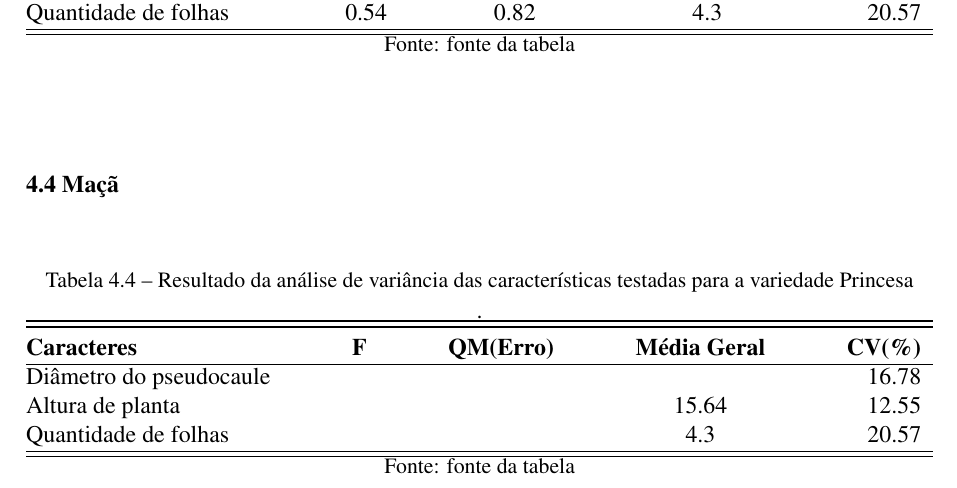
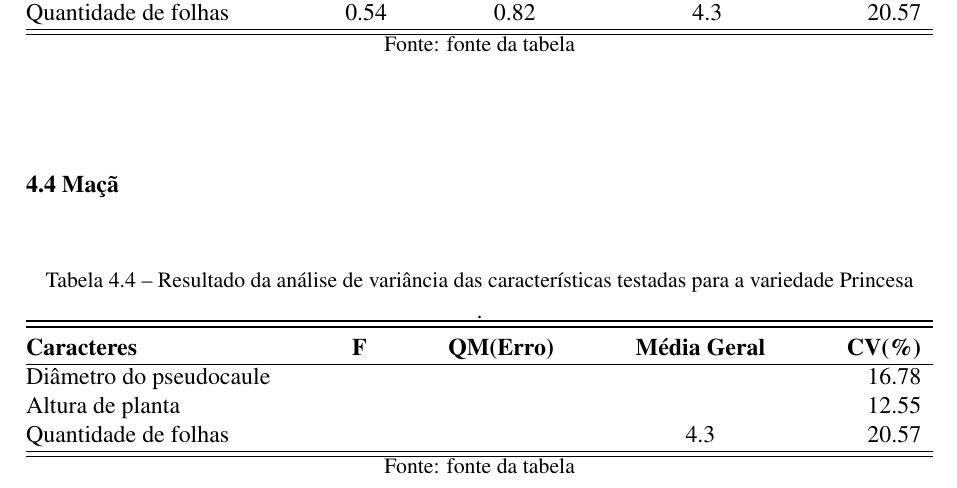
Before and after one commit to kureshio/Monografia, a LaTeX document (monografia.tex, which reads resultado.tex): part of page 22 of 23, cut so that both start at the same text. Compiled offline with pdfLaTeX.

Commit message:
txs auto checkin

```diff
--- a/resultado.tex
+++ b/resultado.tex
@@ -75,7 +75,7 @@ diÂmetro, não mostrou diferenças significativas
 			\textbf{Caracteres} & \textbf{F}  & \textbf{QM(Erro)} & \textbf{Média Geral} &\textbf {CV(\%)} \\
 			\hline
 			Diâmetro do pseudocaule &&&& 16.78\\
-			Altura de planta 		&&& 15.64 & 12.55\\
+			Altura de planta 		&&&& 12.55\\
 			Quantidade de folhas 	&&& 4.3 & 20.57\\
 			\hline
 			\hline
```
